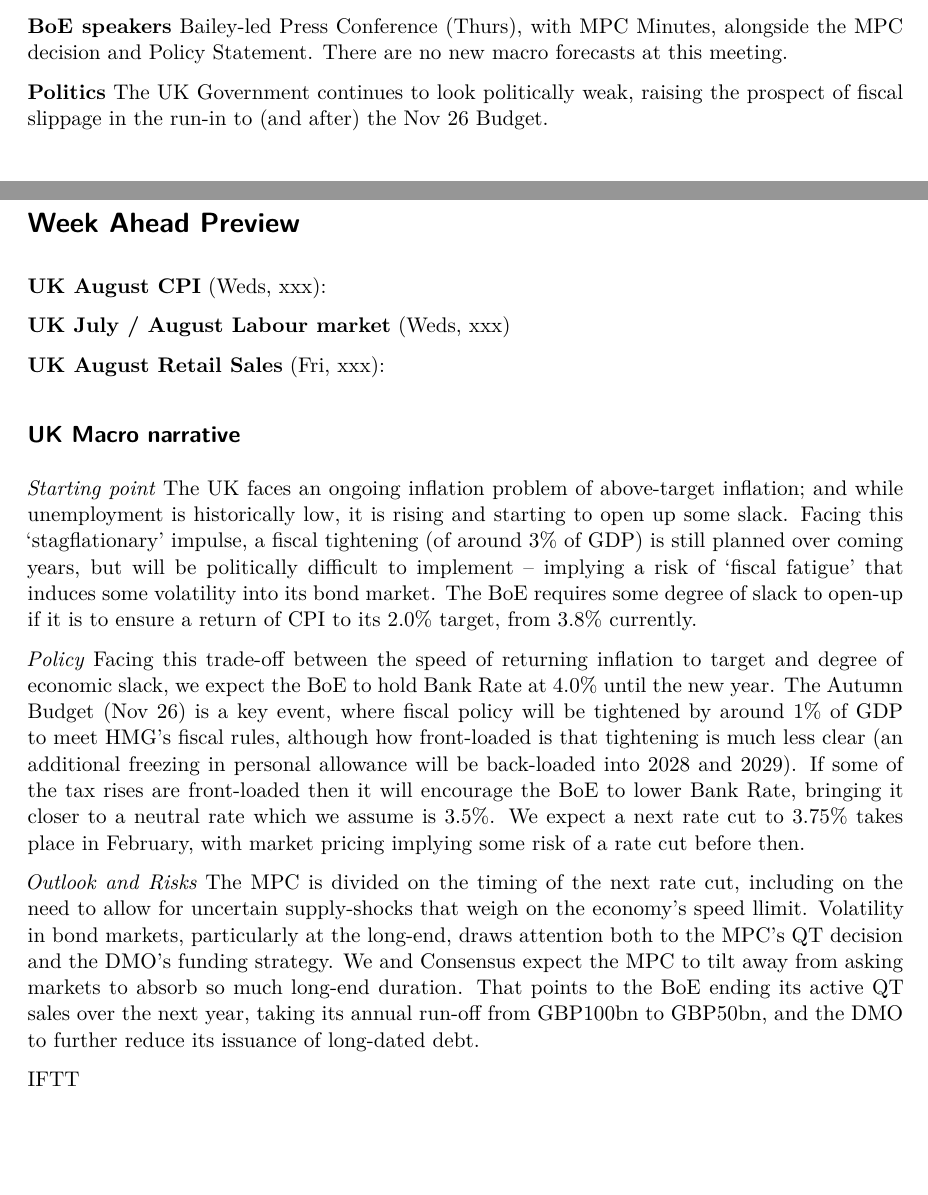
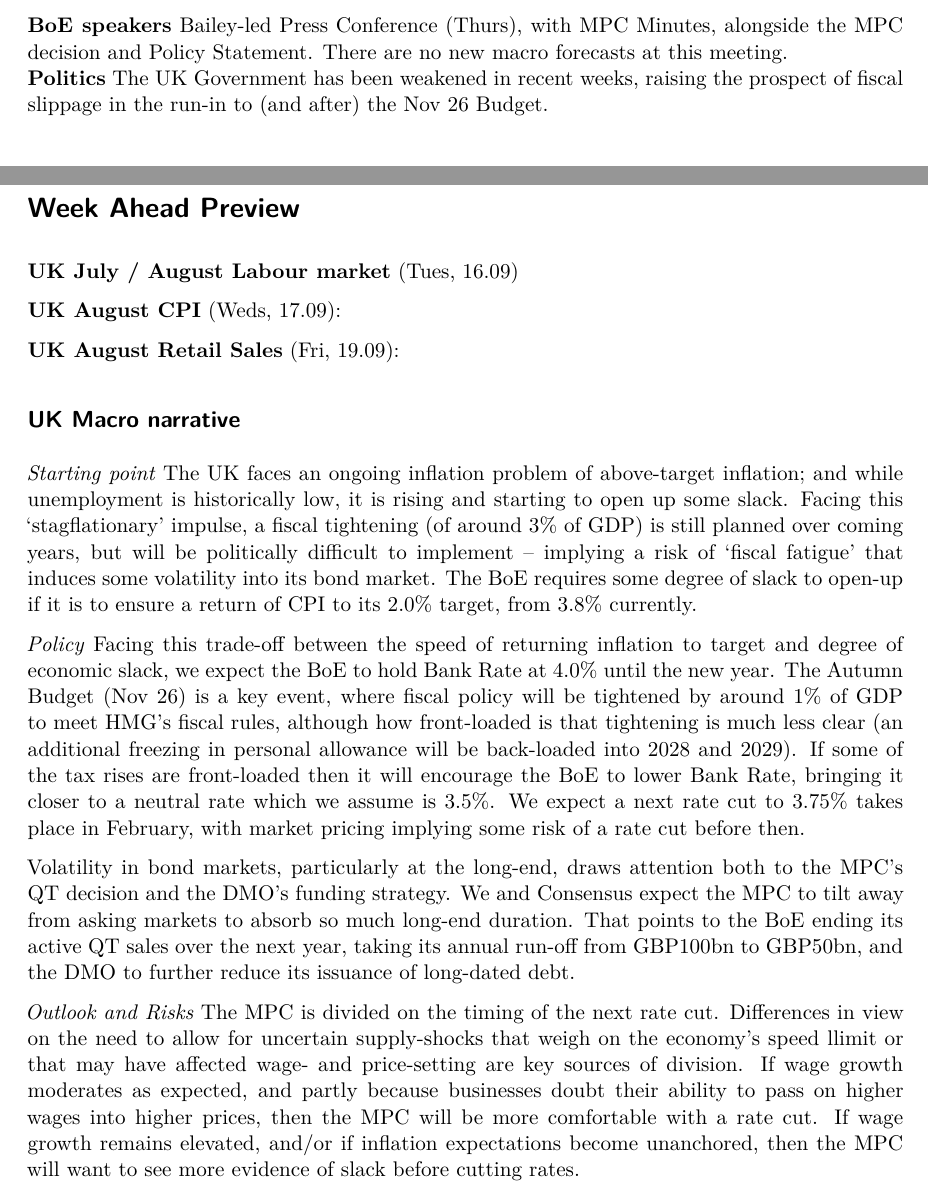
Before and after one commit to andrewbenito/uk_week_ahead, a Quarto document (docs/wb150925/WA-150925.qmd): two parts of pages 1 and 2 of 2, joined at a grey line, cut so that both start at the same text, the shorter picture padded with empty space. Rendered offline with R 4.5, knitr and Pandoc in place of Quarto, then LaTeX, with nearby package versions; some code elsewhere in the file could not run offline; a web font asked for in the figures is replaced by an installed one.

Commit message:
overview

````diff
--- a/docs/wb150925/WA-150925.qmd
+++ b/docs/wb150925/WA-150925.qmd
@@ -24,8 +24,8 @@
 - **We expect** xxx
 
 **BoE speakers** Bailey-led Press Conference (Thurs), with MPC Minutes, alongside the MPC decision and Policy Statement. There are no new macro forecasts at this meeting.
+**Politics** The UK Government has been weakened in recent weeks, raising the prospect of fiscal slippage in the run-in to (and after) the Nov 26 Budget.
 
-**Politics** The UK Government continues to look politically weak, raising the prospect of fiscal slippage in the run-in to (and after) the Nov 26 Budget.
 
 # Week in Review
 
@@ -54,11 +54,11 @@
 
 # Week Ahead Preview
 
-**UK August CPI** (Weds, xxx):
+**UK July / August Labour market** (Tues, 16.09)
 
-**UK July / August Labour market** (Weds, xxx)
+**UK August CPI** (Weds, 17.09):
 
-**UK August Retail Sales** (Fri, xxx):
+**UK August Retail Sales** (Fri, 19.09):
 
 
 ## UK Macro narrative
@@ -66,9 +66,10 @@
 
 _Policy_ Facing this trade-off between the speed of returning inflation to target and degree of economic slack, we expect the BoE to hold Bank Rate at 4.0% until the new year. The Autumn Budget (Nov 26) is a key event, where fiscal policy will be tightened by around 1% of GDP to meet HMG's fiscal rules, although how front-loaded is that tightening is much less clear (an additional freezing in personal allowance will be back-loaded into 2028 and 2029). If some of the tax rises are front-loaded then it will encourage the BoE to lower Bank Rate, bringing it closer to a neutral rate which we assume is 3.5%. We expect a next rate cut to 3.75% takes place in February, with market pricing implying some risk of a rate cut before then.
 
-_Outlook and Risks_ The MPC is divided on the timing of the next rate cut, including on the need to allow for uncertain supply-shocks that weigh on the economy's speed llimit. Volatility in bond markets, particularly at the long-end, draws attention both to the MPC's QT decision and the DMO's funding strategy. We and Consensus expect the MPC to tilt away from asking markets to absorb so much long-end duration. That points to the BoE ending its active QT sales over the next year, taking its annual run-off from GBP100bn to GBP50bn, and the DMO to further reduce its issuance of long-dated debt.
+Volatility in bond markets, particularly at the long-end, draws attention both to the MPC's QT decision and the DMO's funding strategy. We and Consensus expect the MPC to tilt away from asking markets to absorb so much long-end duration. That points to the BoE ending its active QT sales over the next year, taking its annual run-off from GBP100bn to GBP50bn, and the DMO to further reduce its issuance of long-dated debt.
 
-IFTT
+_Outlook and Risks_ The MPC is divided on the timing of the next rate cut. Differences in view on the need to allow for uncertain supply-shocks that weigh on the economy's speed llimit or that may have affected wage- and price-setting are key sources of division. If wage growth moderates as expected, and partly because businesses doubt their ability to pass on higher wages into higher prices, then the MPC will be more comfortable with a rate cut. If wage growth remains elevated, and/or if inflation expectations become unanchored, then the MPC will want to see more evidence of slack before cutting rates.
+
 
 
 ```{r}
````
Also changed, not shown: plots/2.GBP_OIS_12m.png, 1 other file.
